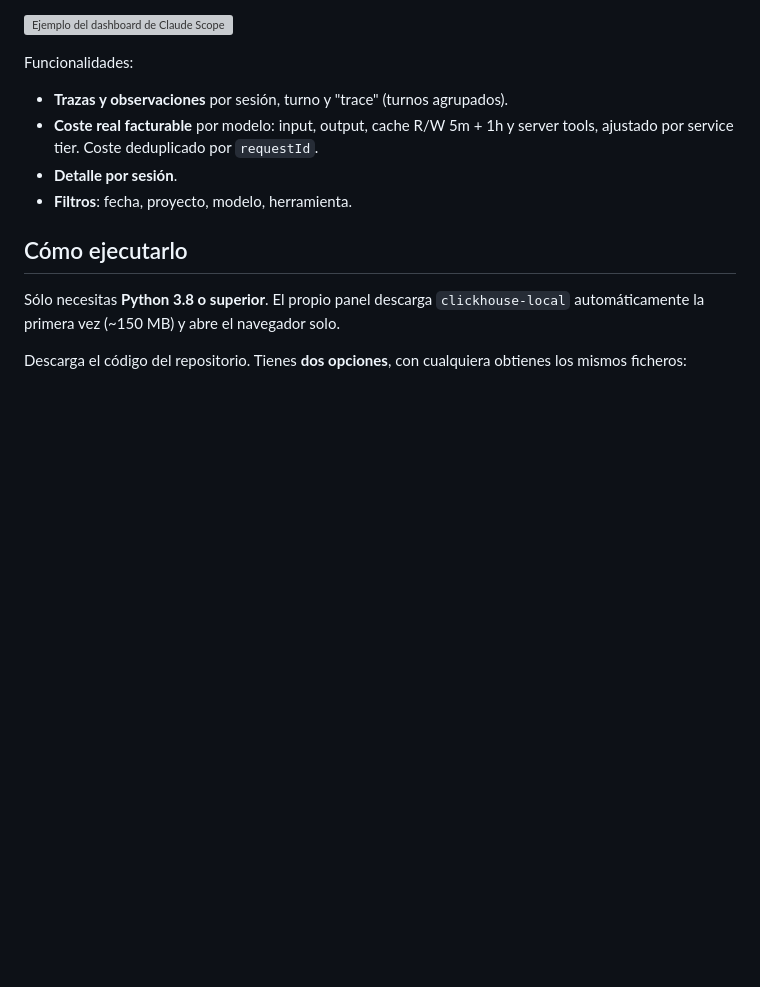
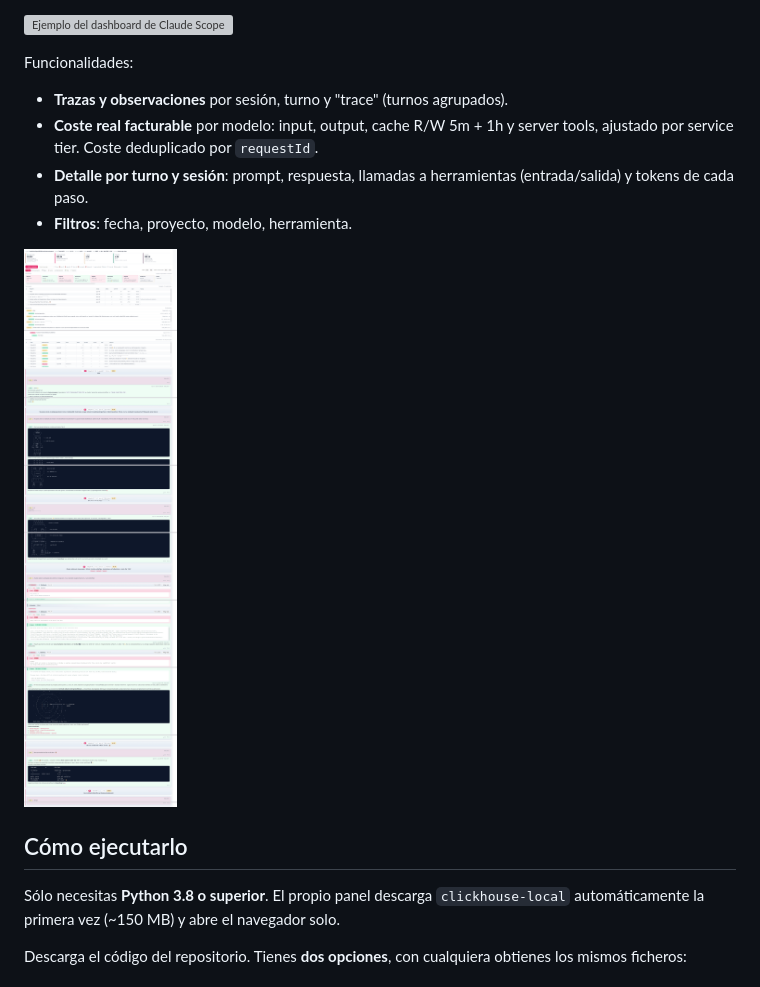
Before and after one commit to Wachynaky/claude-scope, a Markdown page: README.md, the part around the change. GitHub-like rendering; pictures changed too: Claude-Code-Scope.png (added); blank space fills up the shorter version; grey boxes are pictures that could not be loaded.

Commit message:
README: amplia el detalle por turno y actualiza las capturas

```diff
--- a/README.md
+++ b/README.md
@@ -11,8 +11,11 @@ Funcionalidades:
 - **Trazas y observaciones** por sesión, turno y "trace" (turnos agrupados).
 - **Coste real facturable** por modelo: input, output, cache R/W 5m + 1h y
   server tools, ajustado por service tier. Coste deduplicado por `requestId`.
-- **Detalle por sesión**.
+- **Detalle por turno y sesión**: prompt, respuesta, llamadas a herramientas
+  (entrada/salida) y tokens de cada paso.
 - **Filtros**: fecha, proyecto, modelo, herramienta.
+
+![Observabilidad sobre cada ejecución](Claude-Code-Scope.png)
 
 ## Cómo ejecutarlo
 
```
Also changed, not shown: 1 other file.
